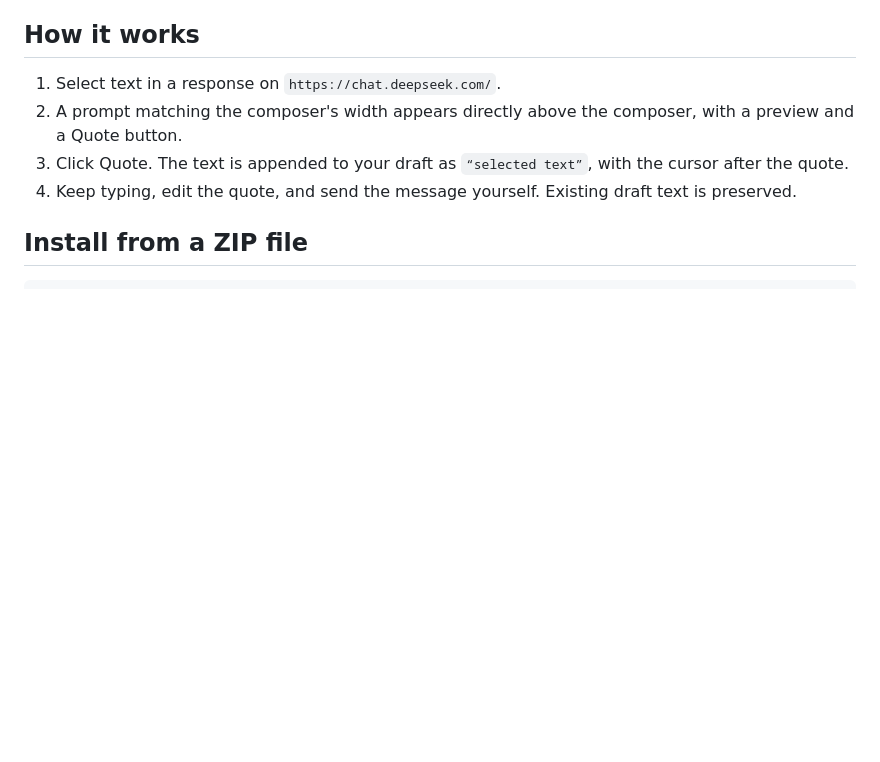
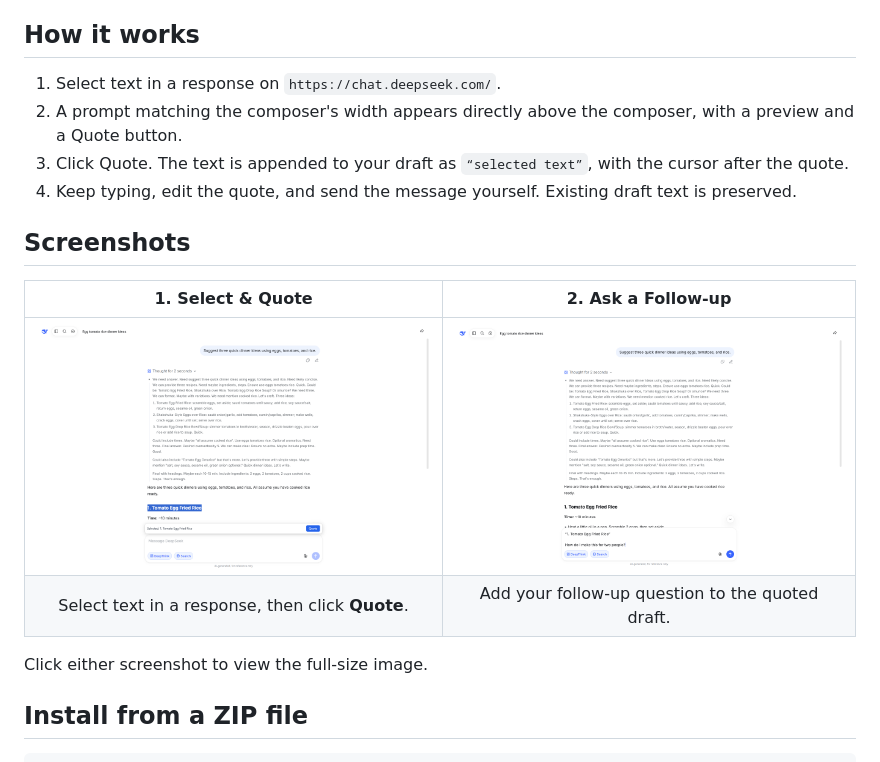
Before and after one commit to jiang1997/chrome-deepseek-enchance-plugin, a Markdown page: README.md, the part around the change. Rendered like a GitHub page; blank space fills up the shorter version.

Commit message:
docs: show usage screenshots in README

```diff
--- a/README.md
+++ b/README.md
@@ -8,6 +8,15 @@ Select text in a DeepSeek response and quote it into the composer to keep asking
 2. A prompt matching the composer's width appears directly above the composer, with a preview and a Quote button.
 3. Click Quote. The text is appended to your draft as `“selected text”`, with the cursor after the quote.
 4. Keep typing, edit the quote, and send the message yourself. Existing draft text is preserved.
+
+## Screenshots
+
+| 1. Select & Quote | 2. Ask a Follow-up |
+| :---: | :---: |
+| [![Selected response text with the quote preview and Quote button above the composer](store-assets/screenshots/01-select-and-quote.png)](store-assets/screenshots/01-select-and-quote.png) | [![Quoted dinner suggestion and a follow-up question in the message draft](store-assets/screenshots/02-follow-up-draft.png)](store-assets/screenshots/02-follow-up-draft.png) |
+| Select text in a response, then click **Quote**. | Add your follow-up question to the quoted draft. |
+
+Click either screenshot to view the full-size image.
 
 ## Install from a ZIP file
 
```
